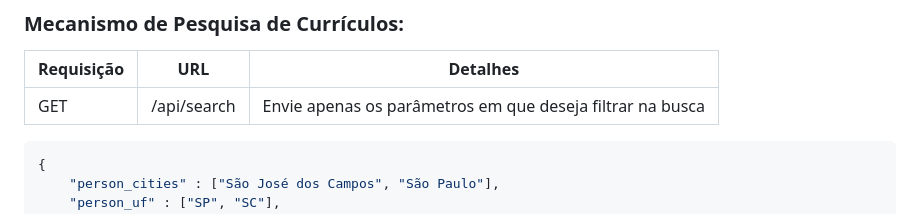
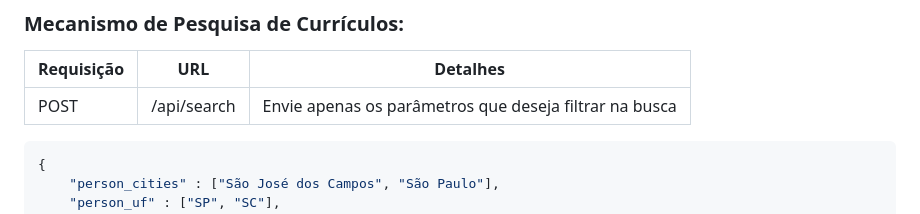
Before and after one commit to JonasMoria/apicurriculos, a Markdown page: README.md, the part around the change. Rendered like a GitHub page.

Commit message:
doc: ajuste na documentação

````diff
--- a/README.md
+++ b/README.md
@@ -249,7 +249,7 @@ API desenvolvida para servir de repositório de currículos. Tem como objetivo a
 ### Mecanismo de Pesquisa de Currículos:
 | Requisição | URL | Detalhes |
 | --- | --- | --- |
-| GET | /api/search | Envie apenas os parâmetros em que deseja filtrar na busca
+| POST | /api/search | Envie apenas os parâmetros que deseja filtrar na busca
 
 ```yaml
 {
````
